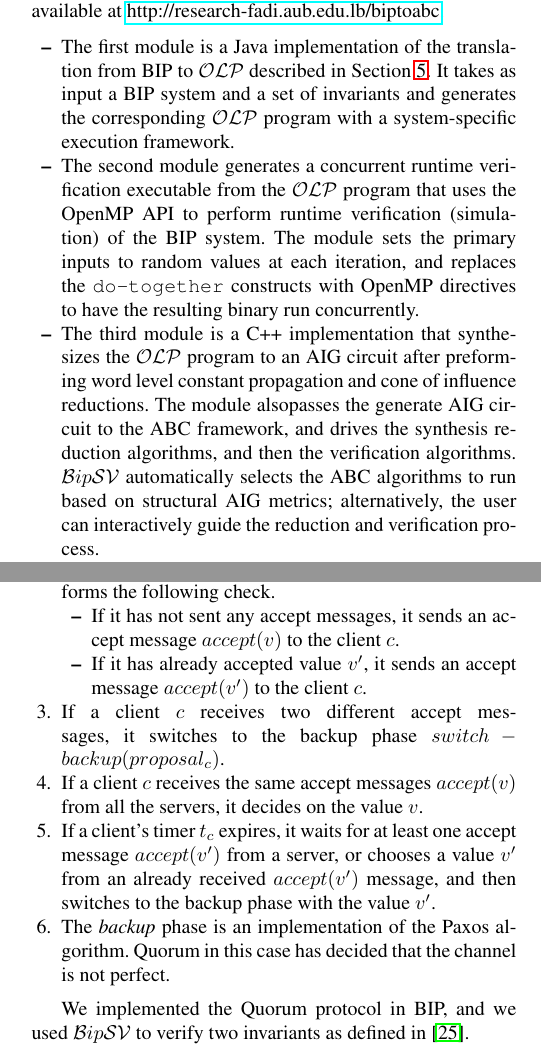
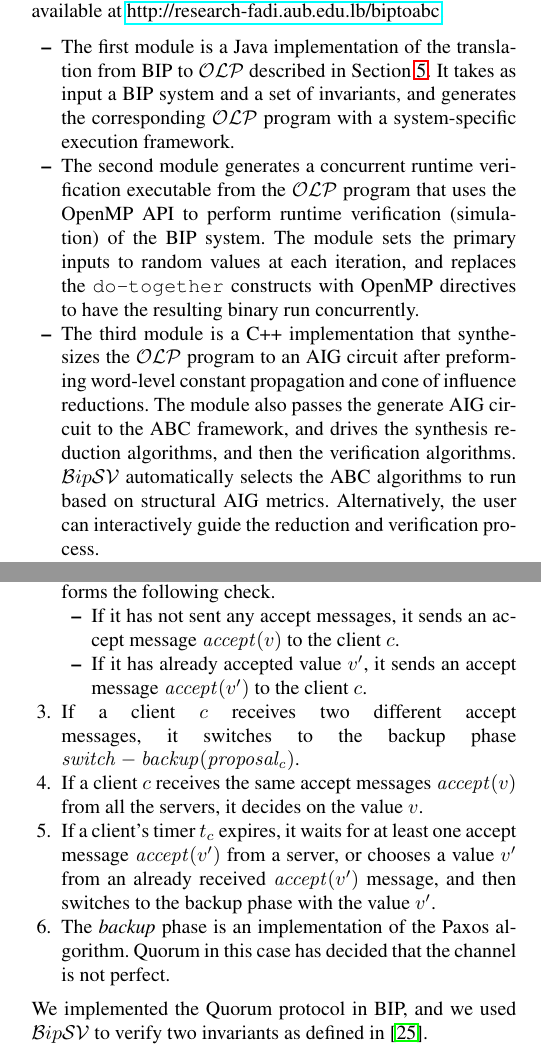
Before and after one commit to mohamadjaber/bip-to-abc, a LaTeX paper (tex/sttt/main.tex, which reads tex/sttt/implem.tex): two parts of the columns of pages 10 and 11 of 15, joined at a grey line, cut so that both start at the same text. Compiled offline with pdfLaTeX.

Commit message:
modifications to implem, conclusion, rw

```diff
--- a/tex/sttt/implem.tex
+++ b/tex/sttt/implem.tex
@@ -1,43 +1,46 @@
 \section{Implementation and Evaluation}
 \label{sec:implem}
-
-\subsection{\biptool{}} \label{chap:implementation:bip}
+%%%%%%%%%%%%%%%%%%%%%%%%%%%%%%%%%%%
+%%%%%%%%%%%%%%%%%%%%%%%%%%%%%%%%%%%
+%
+%%%%%%%%%%%%%%%%%%%%%%%%%%%%%%%%%%%
+\subsection{\biptool{}}
+\label{chap:implementation:bip}
+%%%%%%%%%%%%%%%%%%%%%%%%%%%%%%%%%%%
+%
 \biptool{} (BIP Synthesis Verification) is an implementation of our method with several modules.
 The implementation is available at
 \href{http://research-fadi.aub.edu.lb/biptoabc}{http://research-fadi.aub.edu.lb/biptoabc}.
 %
 \begin{itemize}
-  \item The first module is a Java implementation of the translation from BIP to $\caig$ described in Section \ref{sec:bip2aig}.
-It takes as input a BIP system and a set of invariants
-and generates the corresponding \caig{} program with a system-specific
-execution framework.
-
-\item The second module generates a concurrent runtime verification
+  \item
+  The first module is a Java implementation of the translation from BIP to $\caig$ described in \secref{sec:bip2aig}.
+It takes as input a BIP system and a set of invariants,
+and generates the corresponding \caig{} program with a system-specific execution framework.
+%
+\item
+The second module generates a concurrent runtime verification
   executable from the $\caig$
   program that uses the OpenMP API to perform runtime
   verification (simulation) of the BIP system.
   The module sets the primary inputs to random values at each iteration,
   and replaces the \cci{do-together} constructs with OpenMP directives
   to have the resulting binary run concurrently.
-
-  \item The third module is a C++ implementation that synthesizes the $\caig$ program
-    to an AIG circuit after preforming word level constant propagation and cone of
-    influence reductions.
-    The module alsopasses the generate AIG circuit to the ABC framework,
-    and drives the synthesis reduction algorithms, and then the verification algorithms.
+%
+  \item
+  The third module is a C++ implementation that synthesizes the $\caig$ program to an AIG circuit after preforming word-level constant propagation and cone of influence reductions.
+    The module also passes the generate AIG circuit to the ABC framework, and drives the synthesis reduction algorithms, and then the verification algorithms.
     \biptool{} automatically selects the ABC algorithms to run based on structural
-    AIG metrics; alternatively, the user can
+    AIG metrics. Alternatively, the user can
     interactively guide the reduction and verification process.
 %
 \item Finally, in case a counterexample is found by either the
 concurrent runtime verification module or by the ABC verification algorithms,
 a C++ module takes the counterexample,
 translates it back to BIP, and provides a user friendly interface
-to visualize the counterexample and debug the system with an integrated open
-source wave form viewer tool~\cite{bybell2010gtkwave}.
+to visualize the counterexample and debug the system with an integrated open source wave form viewer tool~\cite{bybell2010gtkwave}.
 \end{itemize}
-
-
+%
 \biptool{} uses ABC synthesis and reduction algorithms to reduce the area
 and the critical time of the AIG circuit by
 removing redundant latches and logic gates.
@@ -177,22 +184,21 @@ The Quorum protocol operates as follows.
  the following check.
  \begin{itemize}
   \item If it has not sent any accept messages, it sends an accept message
-  $accept(v)$ to the client $c$.
+  $\mathit{accept}(v)$ to the client $c$.
   \item If it has already accepted value $v'$, it sends an accept message
-  $accept(v')$ to the client $c$.
+  $\mathit{accept}(v')$ to the client $c$.
  \end{itemize}
  \item If a client $c$ receives two different accept messages, it switches
- to the backup phase $switch-backup(proposal_c)$.
- \item If a client $c$ receives the same accept messages $accept(v)$ from all the servers,
+ to the backup phase $\mathit{switch-backup}(\mathit{proposal_c})$.
+ \item If a client $c$ receives the same accept messages $\mathit{accept}(v)$ from all the servers,
  it decides on the value $v$.
  \item If a client's timer $t_c$ expires, it waits for at least
- one accept message $accept(v')$ from a server, or chooses a value $v'$
- from an already received $accept(v')$ message, and then switches to
+ one accept message $\mathit{accept}(v')$ from a server, or chooses a value $v'$
+ from an already received $\mathit{accept}(v')$ message, and then switches to
  the backup phase with the value $v'$.
- \item The {\em backup} phase is an implementation of the Paxos algorithm. Quorum in this
- case has decided that the channel is not perfect.
+ \item
+ The {\em backup} phase is an implementation of the Paxos algorithm. Quorum in this case has decided that the channel is not perfect.
 \end{enumerate}
-
-We implemented the Quorum protocol in BIP, and we used \biptool{} to verify
-two invariants as defined in~\cite{guerraoui2012speculative}.
+%
+We implemented the Quorum protocol in BIP, and we used \biptool{} to verify two invariants as defined in~\cite{guerraoui2012speculative}.
 \begin{enumerate}
```
Also changed, not shown: tex/sttt/conclusion.tex (+4 -2 lines), tex/sttt/intro.tex (+1 -6 lines), tex/sttt/rw.tex (+4 -4 lines), tex/sttt/implem.tex (38 more changed lines).
